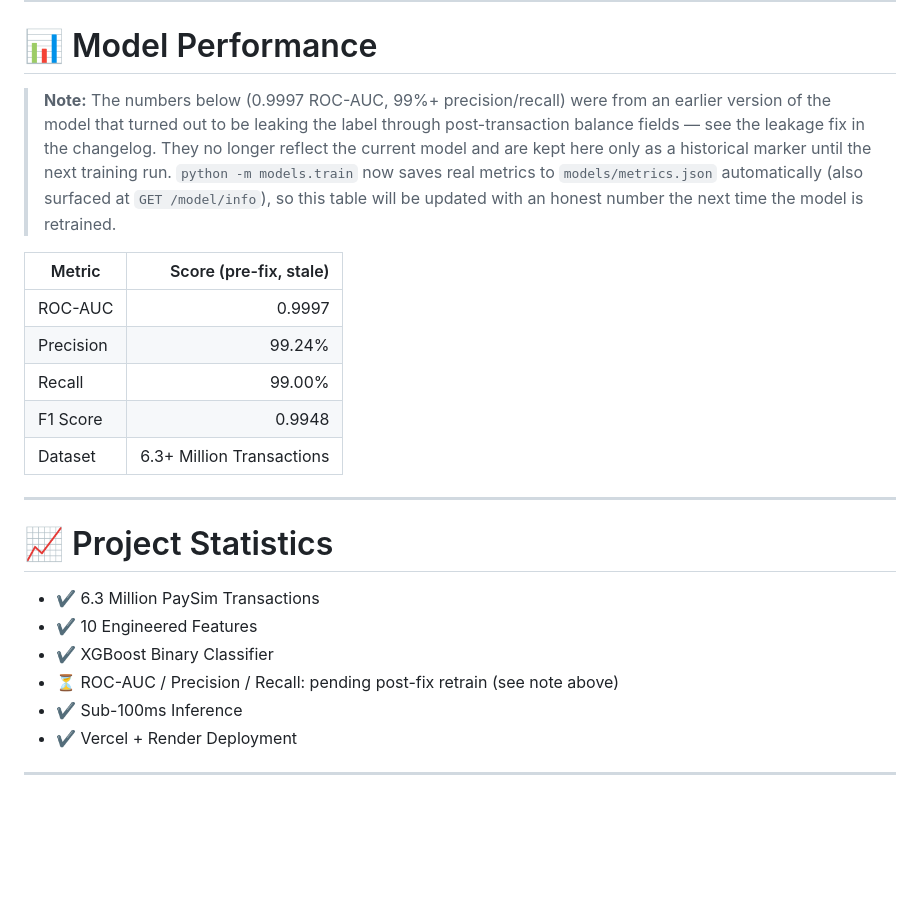
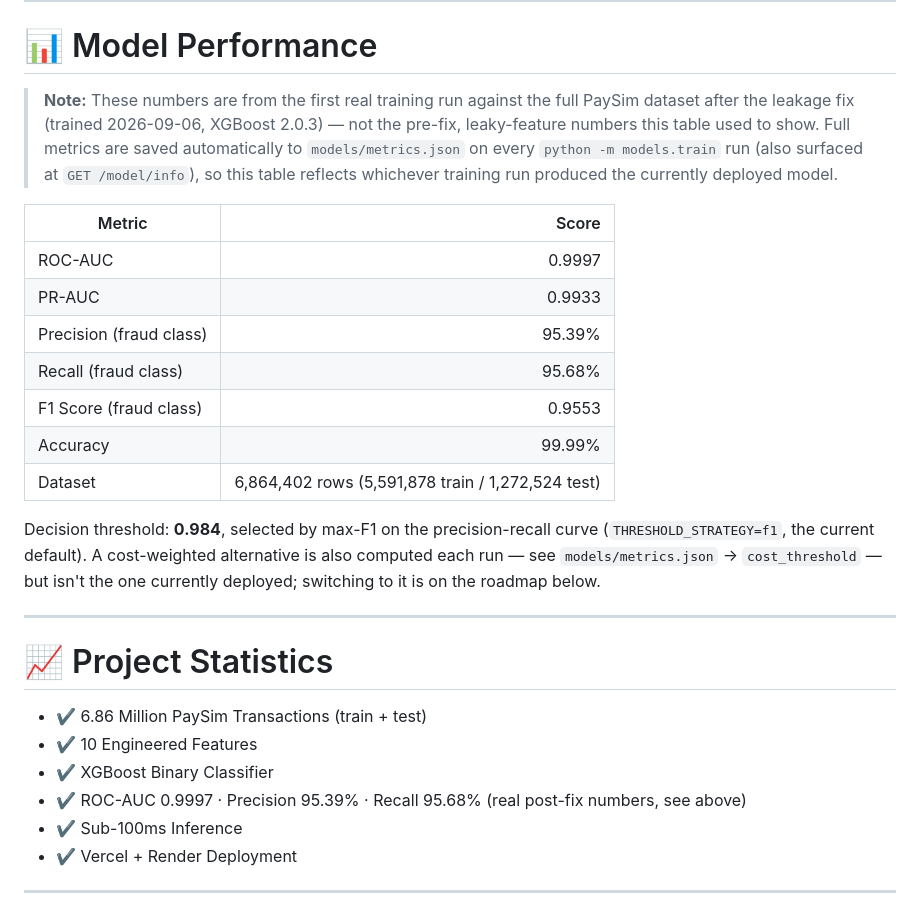
Before and after one commit to Aarya0706/fraud-detection-api, a Markdown page: README.md, the part around the change. Rendered like a GitHub page; blank space fills up the shorter version.

Commit message:
Update README with real metrics, rebuild Insights tab with real analytics, add Engineering Notes tab

```diff
--- a/README.md
+++ b/README.md
@@ -320,31 +320,38 @@ The enterprise dashboard displays:
 
 # 📊 Model Performance
 
-> **Note:** The numbers below (0.9997 ROC-AUC, 99%+ precision/recall) were
-> from an earlier version of the model that turned out to be leaking the
-> label through post-transaction balance fields — see the leakage fix in
-> the changelog. They no longer reflect the current model and are kept
-> here only as a historical marker until the next training run.
-> `python -m models.train` now saves real metrics to `models/metrics.json`
-> automatically (also surfaced at `GET /model/info`), so this table will
-> be updated with an honest number the next time the model is retrained.
+> **Note:** These numbers are from the first real training run against the
+> full PaySim dataset after the leakage fix (trained 2026-09-06, XGBoost
+> 2.0.3) — not the pre-fix, leaky-feature numbers this table used to show.
+> Full metrics are saved automatically to `models/metrics.json` on every
+> `python -m models.train` run (also surfaced at `GET /model/info`), so
+> this table reflects whichever training run produced the currently
+> deployed model.
 
-| Metric | Score (pre-fix, stale) |
+| Metric | Score |
 |---------|------:|
 | ROC-AUC | 0.9997 |
-| Precision | 99.24% |
-| Recall | 99.00% |
-| F1 Score | 0.9948 |
-| Dataset | 6.3+ Million Transactions |
+| PR-AUC | 0.9933 |
+| Precision (fraud class) | 95.39% |
+| Recall (fraud class) | 95.68% |
+| F1 Score (fraud class) | 0.9553 |
+| Accuracy | 99.99% |
+| Dataset | 6,864,402 rows (5,591,878 train / 1,272,524 test) |
+
+Decision threshold: **0.984**, selected by max-F1 on the precision-recall
+curve (`THRESHOLD_STRATEGY=f1`, the current default). A cost-weighted
+alternative is also computed each run — see `models/metrics.json` →
+`cost_threshold` — but isn't the one currently deployed; switching to it
+is on the roadmap below.
 
 ---
 
 # 📈 Project Statistics
 
-- ✔ 6.3 Million PaySim Transactions
+- ✔ 6.86 Million PaySim Transactions (train + test)
 - ✔ 10 Engineered Features
 - ✔ XGBoost Binary Classifier
-- ⏳ ROC-AUC / Precision / Recall: pending post-fix retrain (see note above)
+- ✔ ROC-AUC 0.9997 · Precision 95.39% · Recall 95.68% (real post-fix numbers, see above)
 - ✔ Sub-100ms Inference
 - ✔ Vercel + Render Deployment
 
```
